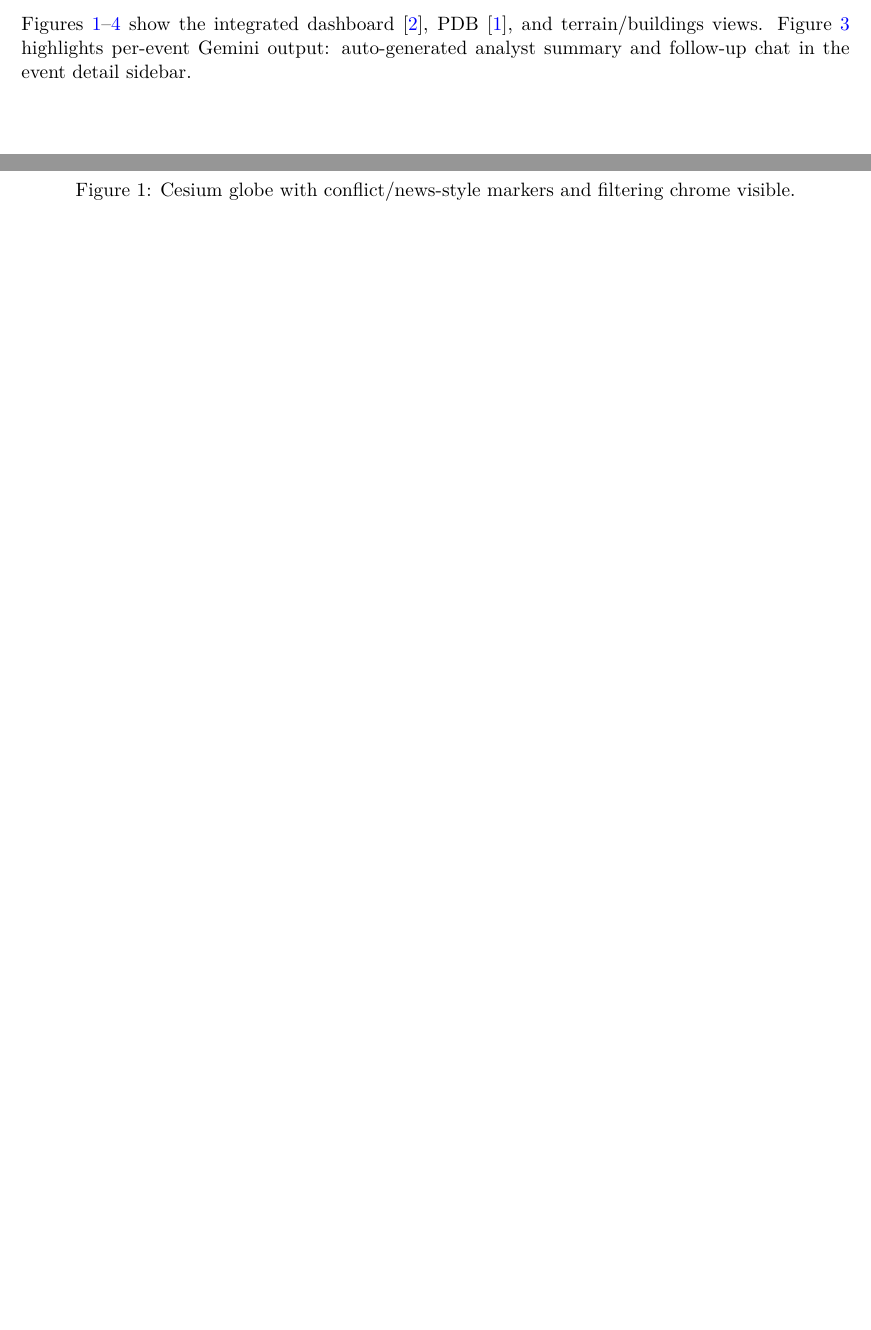
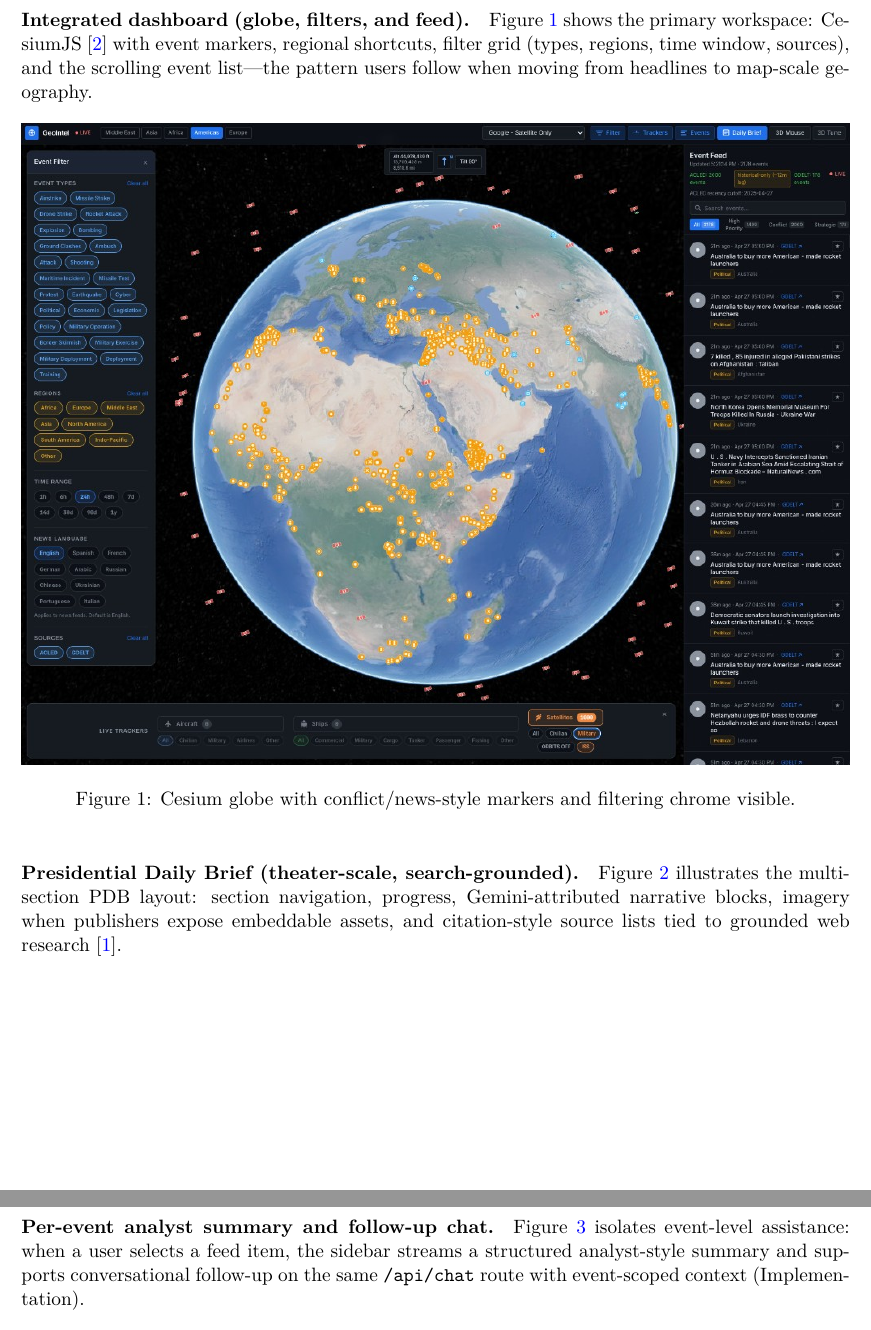
Before and after one commit to Ben-W-Yal/Good_Vibes_Final_Project, a LaTeX document (main.tex, which reads sections/results_analysis.tex): two parts of pages 6 and 7 of 14 before the commit and two parts of pages 7 and 9 of 14 after it, joined at a grey line, cut at the place of the change, the shorter picture padded with empty space. Compiled offline with pdfLaTeX.

Commit message:
Keep figures adjacent to narrative: placeins, FloatBarrier, per-figure lead-ins.
Made-with: Cursor

```diff
--- a/main.tex
+++ b/main.tex
@@ -6,6 +6,7 @@
 \usepackage{lmodern}
 \usepackage{setspace}
 \usepackage{graphicx}
+\usepackage{placeins}
 \usepackage{booktabs}
 \usepackage{cite}
 \usepackage{hyperref}
--- a/sections/results_analysis.tex
+++ b/sections/results_analysis.tex
@@ -10,18 +10,27 @@ Formal benchmarks were out of scope for this course delivery; claims below are q
 
-Figures~\ref{fig:globe}--\ref{fig:terrain} show the integrated dashboard~\cite{cesium}, PDB~\cite{gemini-api}, and terrain/buildings views. Figure~\ref{fig:event-analyst} highlights per-event Gemini output: auto-generated analyst summary and follow-up chat in the event detail sidebar.
+The subsections and paragraphs below introduce each screenshot immediately before it appears so captions stay adjacent to the narrative they support.
 
-\begin{figure}[ht]
+\paragraph{Integrated dashboard (globe, filters, and feed).}
+Figure~\ref{fig:globe} shows the primary workspace: CesiumJS~\cite{cesium} with event markers, regional shortcuts, filter grid (types, regions, time window, sources), and the scrolling event list---the pattern users follow when moving from headlines to map-scale geography.
+
+\begin{figure}[!htbp]
   \centering
   \includegraphics[width=\linewidth]{figures/globe.png}
   \caption{Cesium globe with conflict/news-style markers and filtering chrome visible.}
   \label{fig:globe}
 \end{figure}
+\FloatBarrier
 
-\begin{figure}[ht]
+\paragraph{Presidential Daily Brief (theater-scale, search-grounded).}
+Figure~\ref{fig:pdb} illustrates the multi-section PDB layout: section navigation, progress, Gemini-attributed narrative blocks, imagery when publishers expose embeddable assets, and citation-style source lists tied to grounded web research~\cite{gemini-api}.
+
+\begin{figure}[!htbp]
   \centering
   \includegraphics[width=\linewidth]{figures/pdb.png}
   \caption{Presidential Daily Brief panel showing multi-section narrative output and citation chips.}
   \label{fig:pdb}
 \end{figure}
+\FloatBarrier
 
-\begin{figure}[ht]
+\paragraph{Per-event analyst summary and follow-up chat.}
+Figure~\ref{fig:event-analyst} isolates event-level assistance: when a user selects a feed item, the sidebar streams a structured analyst-style summary and supports conversational follow-up on the same \texttt{/api/chat} route with event-scoped context (Implementation).
@@ -41,6 +53,7 @@ The dashboard screenshot (Figure~\ref{fig:globe}) emphasizes breadth (filters, f
   \caption{Perspective view with ion terrain and buildings enabled (coastal relief and extruded structures visible).}
   \label{fig:terrain}
 \end{figure}
+\FloatBarrier
 
 \subsection{Strengths}
 
```
Also changed, not shown: main.pdf, sections/results_analysis.tex (9 more changed lines).
